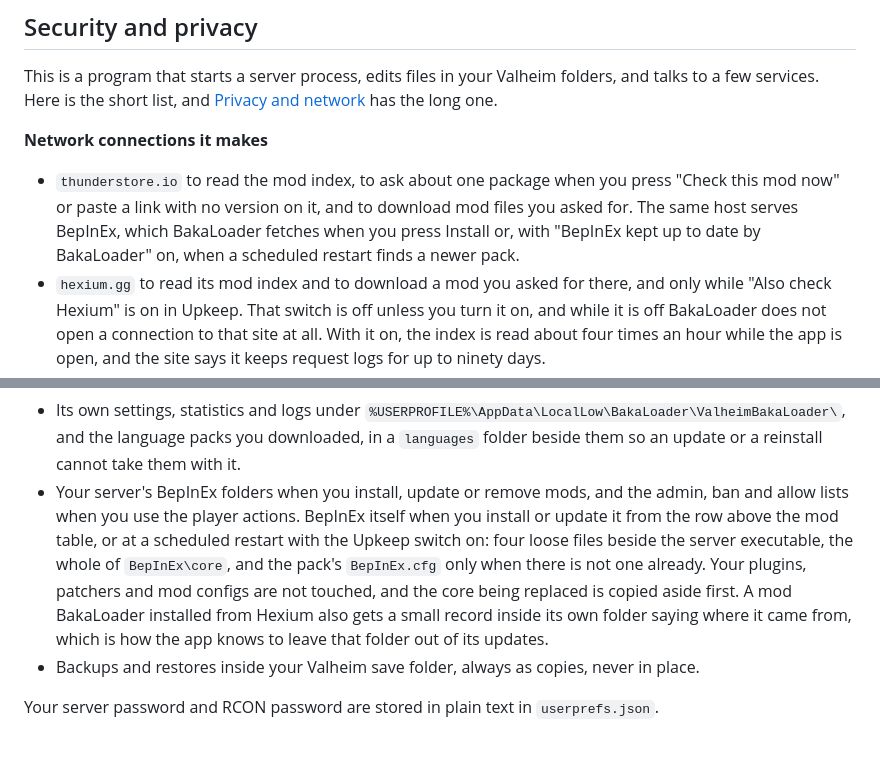
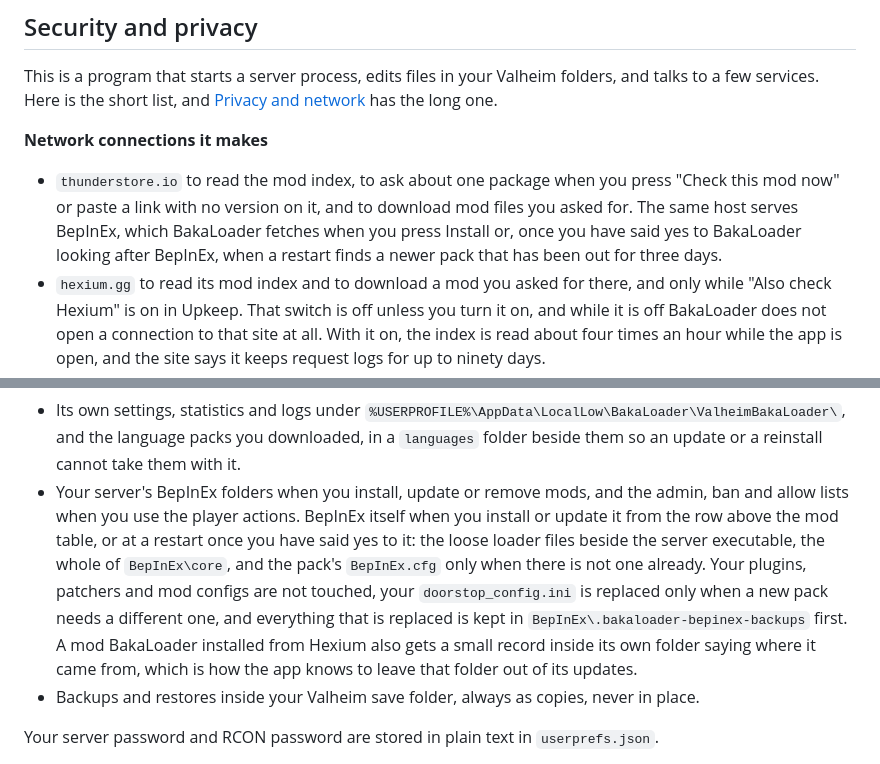
Before and after one commit to RyanDMcAfee/ValheimBakaLoader, a Markdown page: README.md, 2 parts joined by grey strips. Rendered like a GitHub page.

Commit message:
README: what 1.2.0 really does with a BepInEx that is already there
Three sentences described the first design: a switch that was on before anybody was asked, and an outside install taken over at the next window whatever it was. They now say what the code does: nothing until a yes, adopted by a note alone when it already is the current pack, every replaced file kept, never moved backwards without asking, an install another mod manager drives never written to unless the host presses and confirms.

```diff
--- a/README.md
+++ b/README.md
@@ -282,7 +282,7 @@ This is a program that starts a server process, edits files in your Valheim fold
 
 **Network connections it makes**
 
-- `thunderstore.io` to read the mod index, to ask about one package when you press "Check this mod now" or paste a link with no version on it, and to download mod files you asked for. The same host serves BepInEx, which BakaLoader fetches when you press Install or, with "BepInEx kept up to date by BakaLoader" on, when a scheduled restart finds a newer pack.
+- `thunderstore.io` to read the mod index, to ask about one package when you press "Check this mod now" or paste a link with no version on it, and to download mod files you asked for. The same host serves BepInEx, which BakaLoader fetches when you press Install or, once you have said yes to BakaLoader looking after BepInEx, when a restart finds a newer pack that has been out for three days.
 - `hexium.gg` to read its mod index and to download a mod you asked for there, and only while "Also check Hexium" is on in Upkeep. That switch is off unless you turn it on, and while it is off BakaLoader does not open a connection to that site at all. With it on, the index is read about four times an hour while the app is open, and the site says it keeps request logs for up to ninety days.
 - `api.github.com` and GitHub release downloads to check for and fetch BakaLoader updates.
 - The same two GitHub addresses for language packs. Opening the globe or the Upkeep card reads the release for the version you are running and downloads the small list of published packs, and pressing a language downloads that pack. Those are requests you made, so they happen whatever the update switch is set to. The one request BakaLoader makes here on its own account is fetching a pack for a new version after it has updated itself, while you are reading a language other than English, and "Check for BakaLoader updates" is the switch that stops that one. A window that has never been near the globe asks for nothing and downloads nothing.
@@ -294,7 +294,7 @@ This is a program that starts a server process, edits files in your Valheim fold
 **Files it writes**
 
 - Its own settings, statistics and logs under `%USERPROFILE%\AppData\LocalLow\BakaLoader\ValheimBakaLoader\`, and the language packs you downloaded, in a `languages` folder beside them so an update or a reinstall cannot take them with it.
-- Your server's BepInEx folders when you install, update or remove mods, and the admin, ban and allow lists when you use the player actions. BepInEx itself when you install or update it from the row above the mod table, or at a scheduled restart with the Upkeep switch on: four loose files beside the server executable, the whole of `BepInEx\core`, and the pack's `BepInEx.cfg` only when there is not one already. Your plugins, patchers and mod configs are not touched, and the core being replaced is copied aside first. A mod BakaLoader installed from Hexium also gets a small record inside its own folder saying where it came from, which is how the app knows to leave that folder out of its updates.
+- Your server's BepInEx folders when you install, update or remove mods, and the admin, ban and allow lists when you use the player actions. BepInEx itself when you install or update it from the row above the mod table, or at a restart once you have said yes to it: the loose loader files beside the server executable, the whole of `BepInEx\core`, and the pack's `BepInEx.cfg` only when there is not one already. Your plugins, patchers and mod configs are not touched, your `doorstop_config.ini` is replaced only when a new pack needs a different one, and everything that is replaced is kept in `BepInEx\.bakaloader-bepinex-backups` first. A mod BakaLoader installed from Hexium also gets a small record inside its own folder saying where it came from, which is how the app knows to leave that folder out of its updates.
 - Backups and restores inside your Valheim save folder, always as copies, never in place.
 
 Your server password and RCON password are stored in plain text in `userprefs.json`.
```
Also changed, not shown: other parts of README.md (+1 -1 lines).
